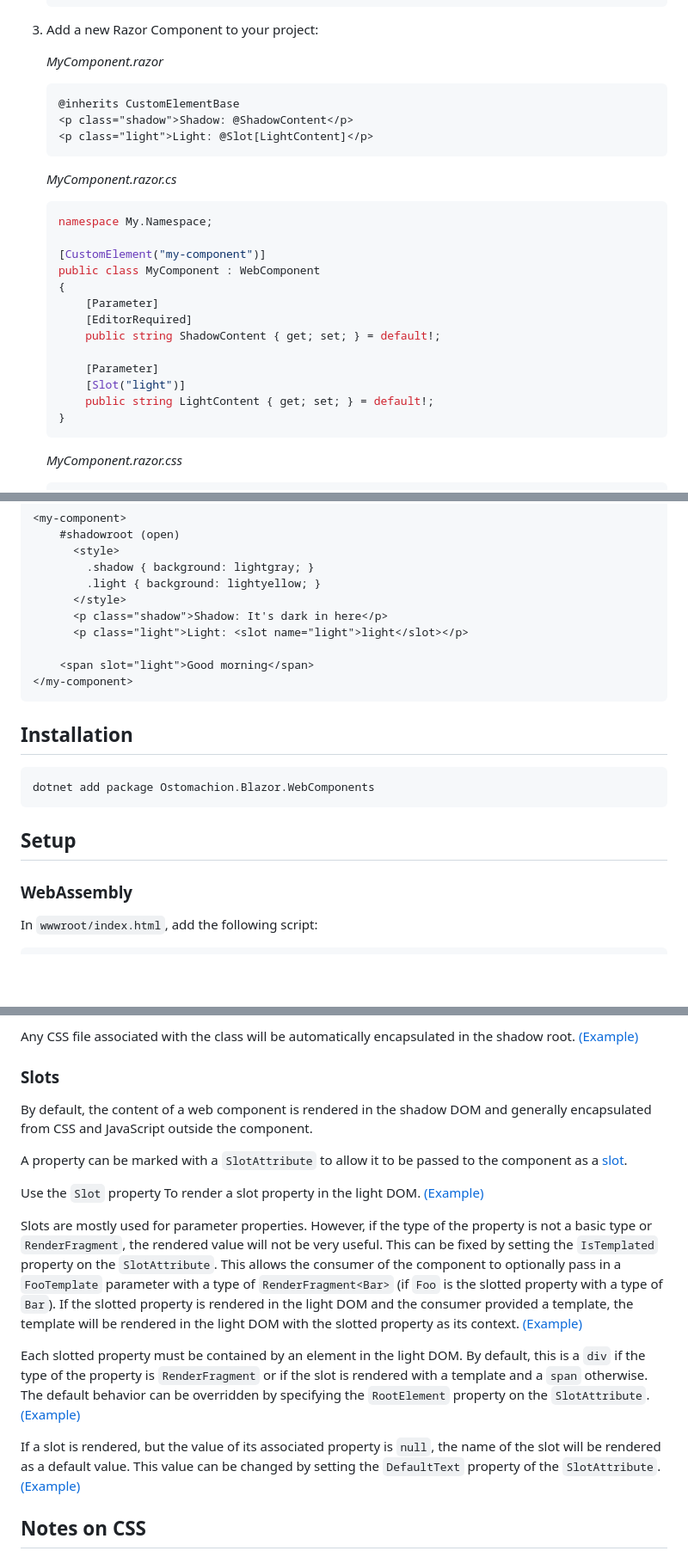
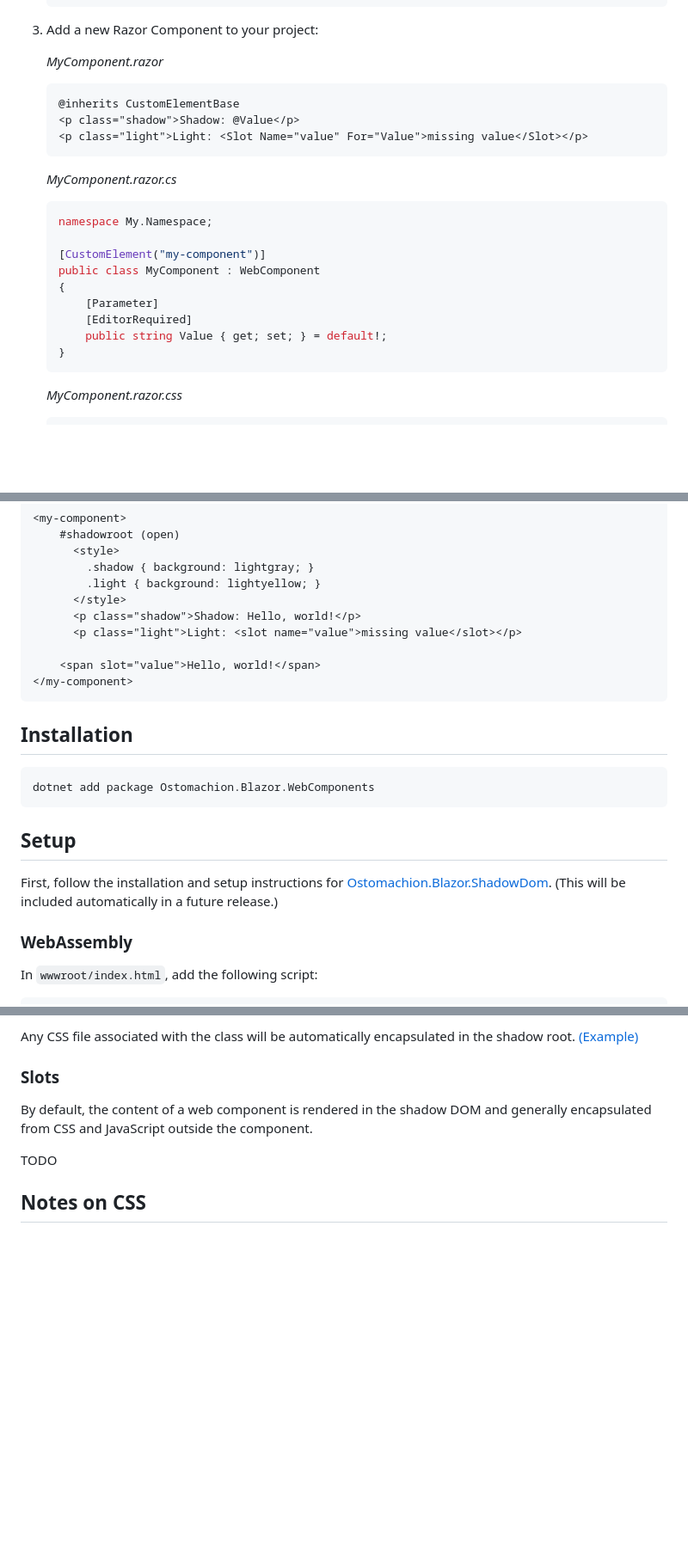
Before and after one commit to ostomachion/blazor.webcomponents, a Markdown page: README.md, 3 parts joined by grey strips. Shown: that part at 86% size. Rendered like a GitHub page; blank space fills up the shorter version.

````diff
--- a/README.md
+++ b/README.md
@@ -19,8 +19,8 @@ projects.
     *MyComponent.razor*
     ```razor
     @inherits CustomElementBase
-    <p class="shadow">Shadow: @ShadowContent</p>
-    <p class="light">Light: @Slot[LightContent]</p>
+    <p class="shadow">Shadow: @Value</p>
+    <p class="light">Light: <Slot Name="value" For="Value">missing value</Slot></p>
     ```
 
     *MyComponent.razor.cs*
@@ -32,11 +32,7 @@ projects.
     {
         [Parameter]
         [EditorRequired]
-        public string ShadowContent { get; set; } = default!;
-
-        [Parameter]
-        [Slot("light")]
-        public string LightContent { get; set; } = default!;
+        public string Value { get; set; } = default!;
     }
     ```
 
@@ -63,10 +58,10 @@ That's it! You've got a full standards-based web component from Blazor!
         .shadow { background: lightgray; }
         .light { background: lightyellow; }
       </style>
-      <p class="shadow">Shadow: It's dark in here</p>
-      <p class="light">Light: <slot name="light">light</slot></p>
+      <p class="shadow">Shadow: Hello, world!</p>
+      <p class="light">Light: <slot name="value">missing value</slot></p>
 
-    <span slot="light">Good morning</span>
+    <span slot="value">Hello, world!</span>
 </my-component>
 ```
 
@@ -77,6 +72,10 @@ dotnet add package Ostomachion.Blazor.WebComponents
 ```
 
 ## Setup
+
+First, follow the installation and setup instructions for
+[Ostomachion.Blazor.ShadowDom](https://github.com/ostomachion/blazor.shadowdom/blob/main/README.md).
+(This will be included automatically in a future release.)
 
 ### WebAssembly
 
@@ -214,32 +213,7 @@ shadow root.
 By default, the content of a web component is rendered in the shadow DOM and
 generally encapsulated from CSS and JavaScript outside the component.
 
-A property can be marked with a `SlotAttribute` to allow it to be passed to the
-component as a [slot](https://developer.mozilla.org/en-US/docs/Web/Web_Components/Using_templates_and_slots).
-
-Use the `Slot` property To render a slot property in the light DOM.
-[(Example)](#basic-slot)
-
-Slots are mostly used for parameter properties. However, if the type of the
-property is not a basic type or `RenderFragment`, the rendered value will not be
-very useful. This can be fixed by setting the `IsTemplated` property on the
-`SlotAttribute`. This allows the consumer of the component to optionally pass in
-a `FooTemplate` parameter with a type of `RenderFragment<Bar>` (if `Foo` is the
-slotted property with a type of `Bar`). If the slotted property is rendered in the
-light DOM and the consumer provided a template, the template will be rendered in
-the light DOM with the slotted property as its context.
-[(Example)](#templated-slot)
-
-Each slotted property must be contained by an element in the light DOM. By
-default, this is a `div` if the type of the property is `RenderFragment` or if
-the slot is rendered with a template and a `span` otherwise. The default behavior
-can be overridden by specifying the `RootElement` property on the `SlotAttribute`.
-[(Example)](#slot-root-element)
-
-If a slot is rendered, but the value of its associated property is `null`, the
-name of the slot will be rendered as a default value. This value can be changed
-by setting the `DefaultText` property of the `SlotAttribute`.
-[(Example)](#slot-default-text)
+TODO
 
 ## Notes on CSS
 
````
Also changed, not shown: other parts of README.md (+1 -150 lines).
